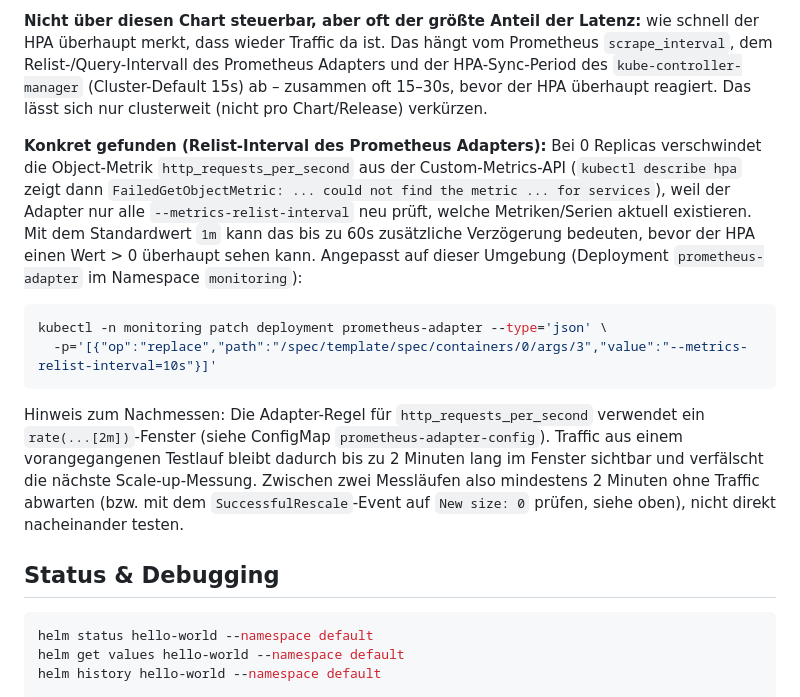
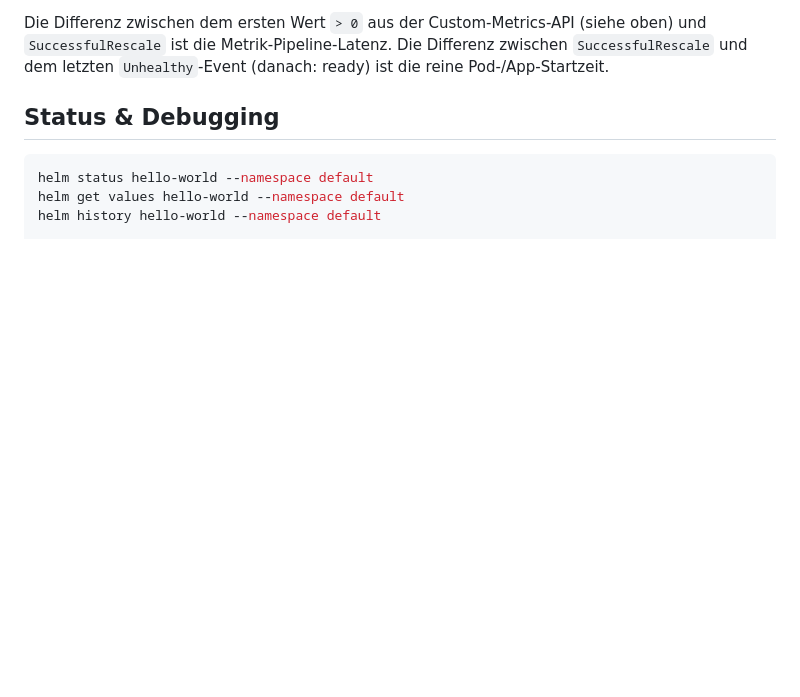
Before and after one commit to wlanboy/Java-within-kubernetes, a Markdown page: chart-hpa/chart-hpa.md, the part around one of its changes. GitHub-like rendering; blank space fills up the shorter version.

````diff
--- a/chart-hpa/chart-hpa.md
+++ b/chart-hpa/chart-hpa.md
@@ -237,30 +236,7 @@ zusammen. Folgende Chart-seitige Hebel sind bereits gesetzt bzw. stehen zur Verf
-**Nicht über diesen Chart steuerbar, aber oft der größte Anteil der Latenz:** wie schnell
-der HPA überhaupt merkt, dass wieder Traffic da ist. Das hängt vom Prometheus
-`scrape_interval`, dem Relist-/Query-Intervall des Prometheus Adapters und der
-HPA-Sync-Period des `kube-controller-manager` (Cluster-Default 15s) ab – zusammen oft
-15–30s, bevor der HPA überhaupt reagiert. Das lässt sich nur clusterweit (nicht pro
-Chart/Release) verkürzen.
-
-**Konkret gefunden (Relist-Interval des Prometheus Adapters):** Bei 0 Replicas
-verschwindet die Object-Metrik `http_requests_per_second` aus der Custom-Metrics-API
-(`kubectl describe hpa` zeigt dann `FailedGetObjectMetric: ... could not find the
-metric ... for services`), weil der Adapter nur alle `--metrics-relist-interval`
-neu prüft, welche Metriken/Serien aktuell existieren. Mit dem Standardwert `1m`
-kann das bis zu 60s zusätzliche Verzögerung bedeuten, bevor der HPA einen Wert > 0
-überhaupt sehen kann. Angepasst auf dieser Umgebung (Deployment
-`prometheus-adapter` im Namespace `monitoring`):
-
-```bash
-kubectl -n monitoring patch deployment prometheus-adapter --type='json' \
-  -p='[{"op":"replace","path":"/spec/template/spec/containers/0/args/3","value":"--metrics-relist-interval=10s"}]'
-```
-
-Hinweis zum Nachmessen: Die Adapter-Regel für `http_requests_per_second` verwendet
-ein `rate(...[2m])`-Fenster (siehe ConfigMap `prometheus-adapter-config`). Traffic
-aus einem vorangegangenen Testlauf bleibt dadurch bis zu 2 Minuten lang im Fenster
-sichtbar und verfälscht die nächste Scale-up-Messung. Zwischen zwei Messläufen also
-mindestens 2 Minuten ohne Traffic abwarten (bzw. mit dem `SuccessfulRescale`-Event
-auf `New size: 0` prüfen, siehe oben), nicht direkt nacheinander testen.
+Die Differenz zwischen dem ersten Wert `> 0` aus der Custom-Metrics-API (siehe oben)
+und `SuccessfulRescale` ist die Metrik-Pipeline-Latenz. Die Differenz zwischen
+`SuccessfulRescale` und dem letzten `Unhealthy`-Event (danach: ready) ist die reine
+Pod-/App-Startzeit.
 
 ## Status & Debugging
 
````
Also changed, not shown: other parts of chart-hpa/chart-hpa.md (+56 -57 lines).
